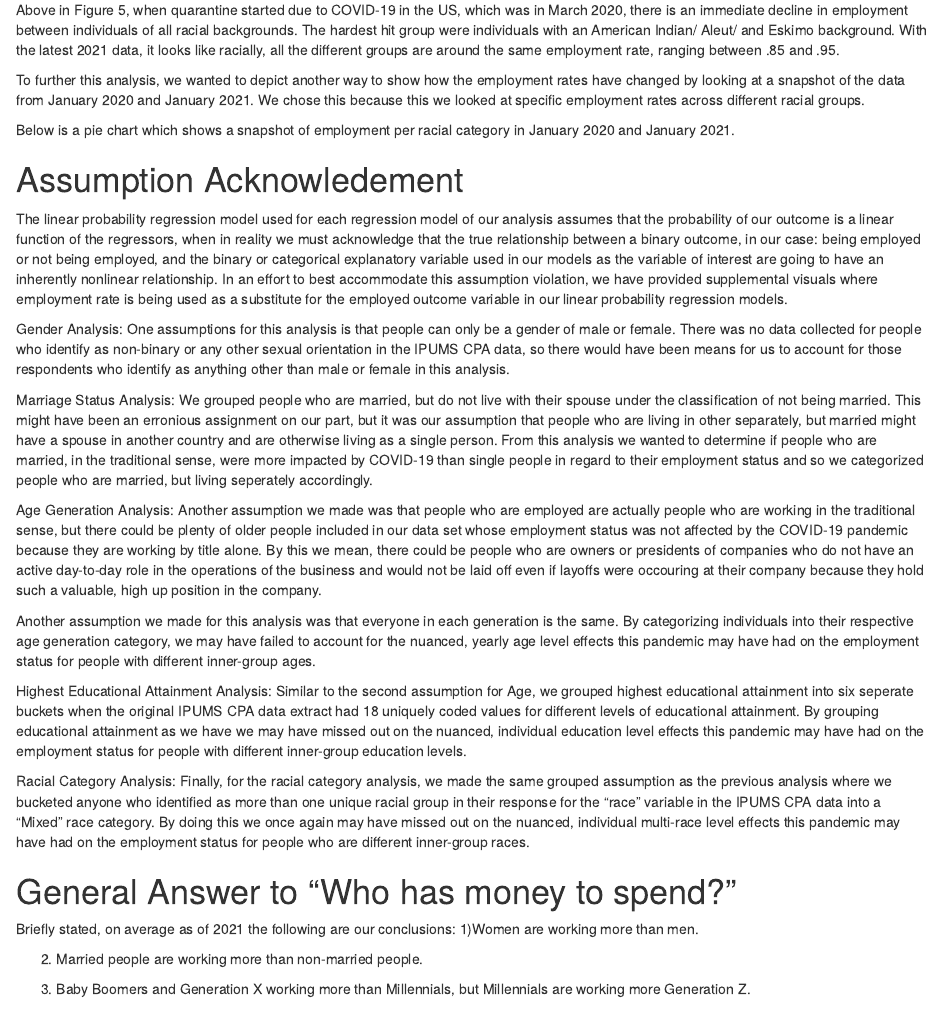
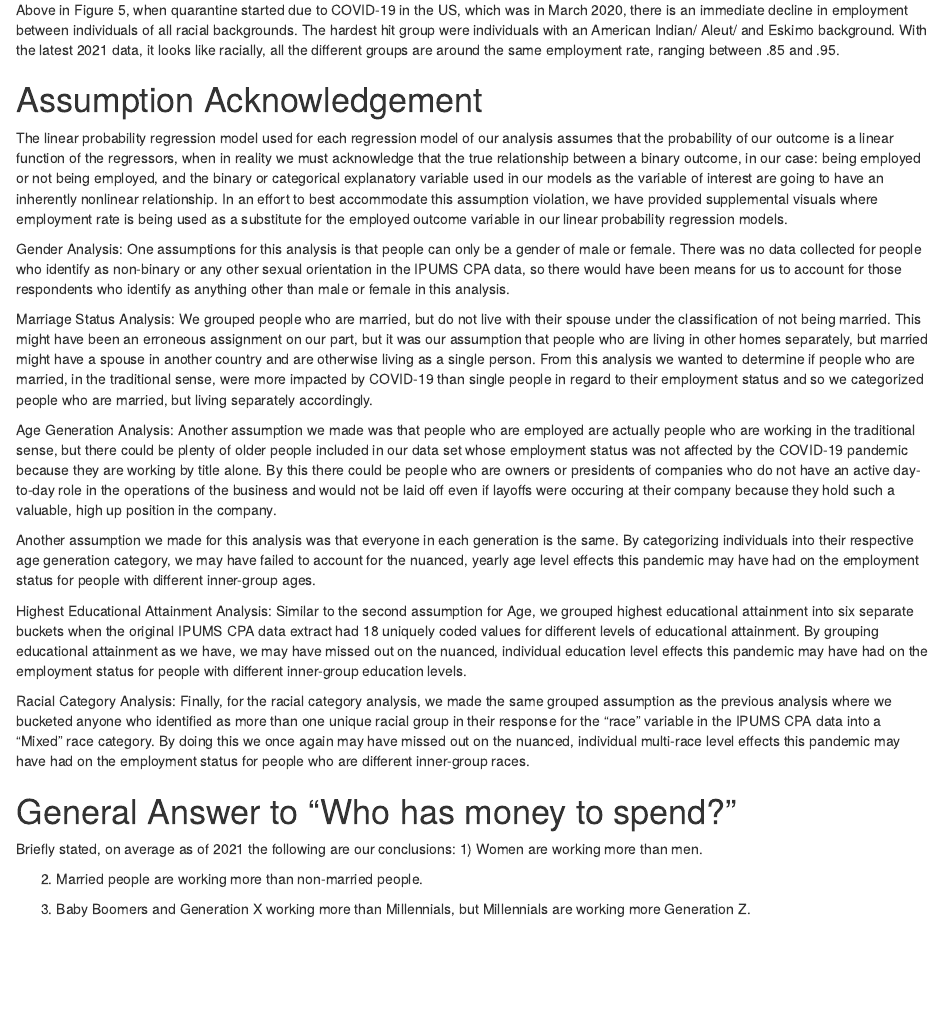
Before and after one commit to andrewn488/Impact-of-COVID-19-on-Retail-Industry, an R Markdown document (02_CodeQ3/Q3 Analysis.Rmd): the page in a window 1100 px wide, from 6200 px down. Rendered offline with R 4.5, knitr and Pandoc, with nearby package versions; the code chunks are not run, so their results and figures are left out.

Commit message:
final markdown commit

````diff
--- a/02_CodeQ3/Q3 Analysis.Rmd
+++ b/02_CodeQ3/Q3 Analysis.Rmd
@@ -262,42 +262,30 @@ Figure 5.
 
 Above in Figure 5, when quarantine started due to COVID-19 in the US, which was in March 2020, there is an immediate decline in employment between individuals of all racial backgrounds. The hardest hit group were individuals with an American Indian/ Aleut/ and Eskimo background. With the latest 2021 data, it looks like racially, all the different groups are around the same employment rate, ranging between .85 and .95.
 
-To further this analysis, we wanted to depict another way to show how the employment rates have changed by looking at a snapshot of the data from January 2020 and January 2021. We chose this because this we looked at specific employment rates across different racial groups.
 
-Below is a pie chart which shows a snapshot of employment per racial category in January 2020 and January 2021.
-
-```{r, echo=FALSE}
-fig1
-```
-
-```{r, echo=FALSE}
-fig2
-```
-
-# Assumption Acknowledement
+# Assumption Acknowledgement
 The linear probability regression model used for each regression model of our analysis assumes that the probability of our outcome is a linear function of the regressors, when in reality we must acknowledge that the true relationship between a binary outcome, in our case: being employed or not being employed, and the binary or categorical explanatory variable used in our models as the variable of interest are going to have an inherently nonlinear relationship. In an effort to best accommodate this assumption violation, we have provided supplemental visuals where employment rate is being used as a substitute for the employed outcome variable in our linear probability regression models.
 
 Gender Analysis:
 One assumptions for this analysis is that people can only be a gender of male or female. There was no data collected for people who identify as non-binary or any other sexual orientation in the IPUMS CPA data, so there would have been means for us to account for those respondents who identify as anything other than male or female in this analysis.
 
 Marriage Status Analysis:
-We grouped people who are married, but do not live with their spouse under the classification of not being married. This might have been an erronious assignment on our part, but it was our assumption that people who are living in other separately, but married might have a spouse in another country and are otherwise living as a single person. From this analysis we wanted to determine if people who are married, in the traditional sense, were more impacted by COVID-19 than single people in regard to their employment status and so we categorized people who are married, but living seperately accordingly.
+We grouped people who are married, but do not live with their spouse under the classification of not being married. This might have been an erroneous assignment on our part, but it was our assumption that people who are living in other homes separately, but married might have a spouse in another country and are otherwise living as a single person. From this analysis we wanted to determine if people who are married, in the traditional sense, were more impacted by COVID-19 than single people in regard to their employment status and so we categorized people who are married, but living separately accordingly.
 
 Age Generation Analysis:
-Another assumption we made was that people who are employed are actually people who are working in the traditional sense, but there could be plenty of older people included in our data set whose employment status was not affected by the COVID-19 pandemic because they are working by title alone. By this we mean, there could be people who are owners or presidents of companies who do not have an active day-to-day role in the operations of the business and would not be laid off even if layoffs were occouring at their company because they hold such a valuable, high up position in the company.
+Another assumption we made was that people who are employed are actually people who are working in the traditional sense, but there could be plenty of older people included in our data set whose employment status was not affected by the COVID-19 pandemic because they are working by title alone. By this there could be people who are owners or presidents of companies who do not have an active day-to-day role in the operations of the business and would not be laid off even if layoffs were occuring at their company because they hold such a valuable, high up position in the company.
 
 Another assumption we made for this analysis was that everyone in each generation is the same. By categorizing individuals into their respective age generation category, we may have failed to account for the nuanced, yearly age level effects this pandemic may have had on the employment status for people with different inner-group ages.
 
 Highest Educational Attainment Analysis:
-Similar to the second assumption for Age, we grouped highest educational attainment into six seperate buckets when the original IPUMS CPA data extract had 18 uniquely coded values for different levels of educational attainment. By grouping educational attainment as we have we may have missed out on the nuanced, individual education level effects this pandemic may have had on the employment status for people with different inner-group education levels.
-
+Similar to the second assumption for Age, we grouped highest educational attainment into six separate buckets when the original IPUMS CPA data extract had 18 uniquely coded values for different levels of educational attainment. By grouping educational attainment as we have, we may have missed out on the nuanced, individual education level effects this pandemic may have had on the employment status for people with different inner-group education levels.
 
 Racial Category Analysis:
 Finally, for the racial category analysis, we made the same grouped assumption as the previous analysis where we bucketed anyone who identified as more than one unique racial group in their response for the "race" variable in the IPUMS CPA data into a "Mixed" race category. By doing this we once again may have missed out on the nuanced, individual multi-race level effects this pandemic may have had on the employment status for people who are different inner-group races.
 
 # General Answer to "Who has money to spend?"
 Briefly stated, on average as of 2021 the following are our conclusions:
-1)Women are working more than men.
+1) Women are working more than men.
 
 2) Married people are working more than non-married people.
 
````
Also changed, not shown: 02_CodeQ3/Q3 Analysis.Rmd (1 more changed lines).
